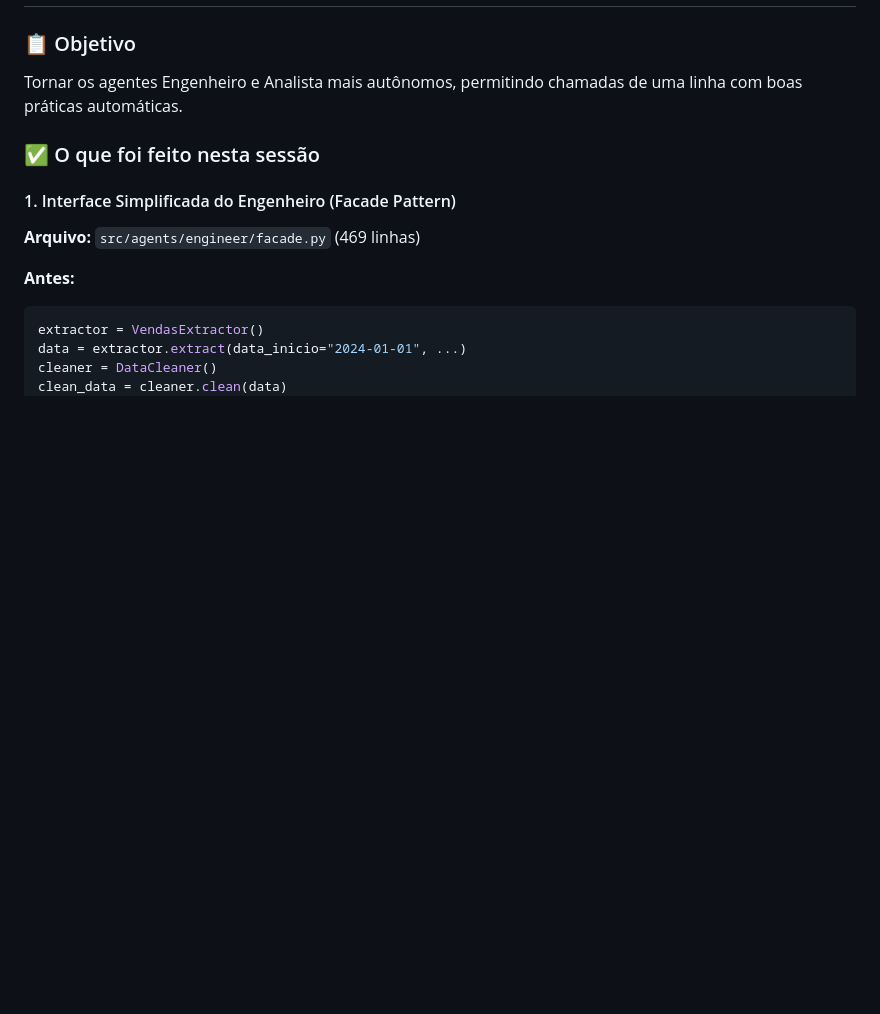
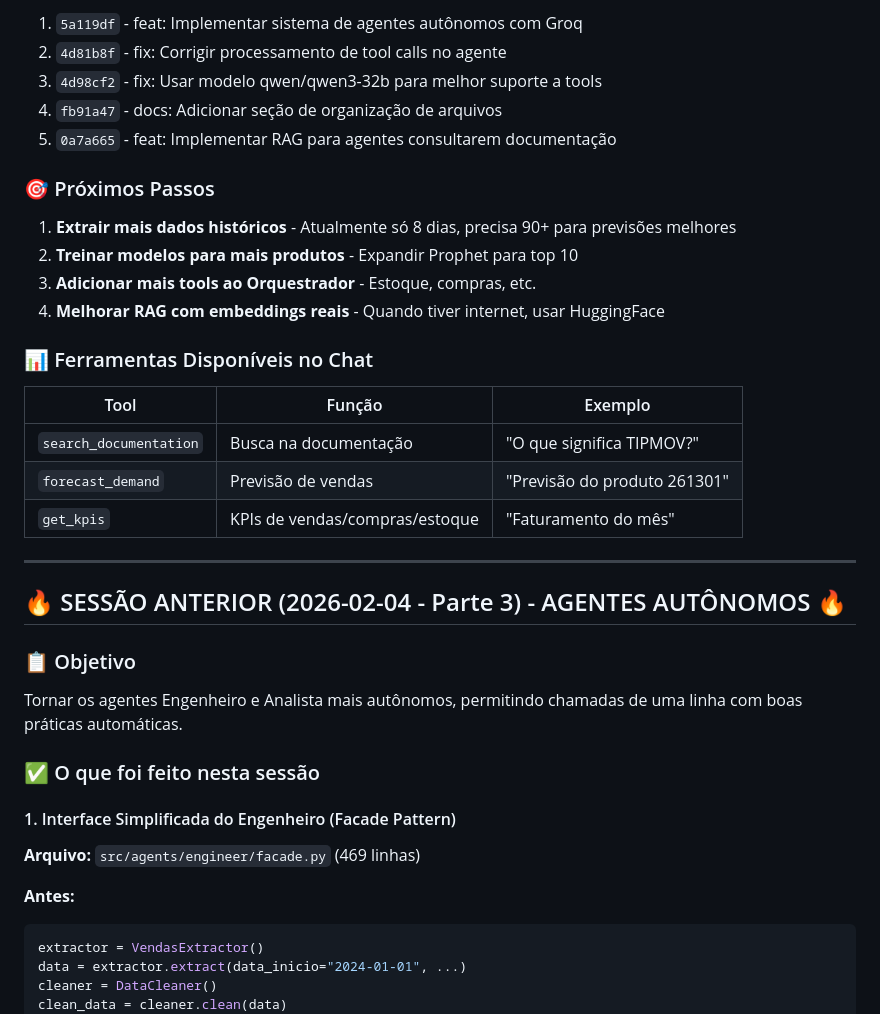
Before and after one commit to italoogomes/mmarra-data-hub, a Markdown page: PROGRESSO_SESSAO.md, the part around one of its changes. Drawn GitHub-style; blank space fills up the shorter version.

```diff
--- a/PROGRESSO_SESSAO.md
+++ b/PROGRESSO_SESSAO.md
@@ -10,3 +77,27 @@
+1. `5a119df` - feat: Implementar sistema de agentes autônomos com Groq
+2. `4d81b8f` - fix: Corrigir processamento de tool calls no agente
+3. `4d98cf2` - fix: Usar modelo qwen/qwen3-32b para melhor suporte a tools
+4. `fb91a47` - docs: Adicionar seção de organização de arquivos
+5. `0a7a665` - feat: Implementar RAG para agentes consultarem documentação
+
+### 🎯 Próximos Passos
+
+1. **Extrair mais dados históricos** - Atualmente só 8 dias, precisa 90+ para previsões melhores
+2. **Treinar modelos para mais produtos** - Expandir Prophet para top 10
+3. **Adicionar mais tools ao Orquestrador** - Estoque, compras, etc.
+4. **Melhorar RAG com embeddings reais** - Quando tiver internet, usar HuggingFace
+
+### 📊 Ferramentas Disponíveis no Chat
+
+| Tool | Função | Exemplo |
+|------|--------|---------|
+| `search_documentation` | Busca na documentação | "O que significa TIPMOV?" |
+| `forecast_demand` | Previsão de vendas | "Previsão do produto 261301" |
+| `get_kpis` | KPIs de vendas/compras/estoque | "Faturamento do mês" |
+
+---
+
+## 🔥 SESSÃO ANTERIOR (2026-02-04 - Parte 3) - AGENTES AUTÔNOMOS 🔥
 
 ### 📋 Objetivo
 Tornar os agentes Engenheiro e Analista mais autônomos, permitindo chamadas de uma linha com boas práticas automáticas.
```
Also changed, not shown: other parts of PROGRESSO_SESSAO.md (+73 -6 lines), CHANGELOG.md (+48 -3 lines).
